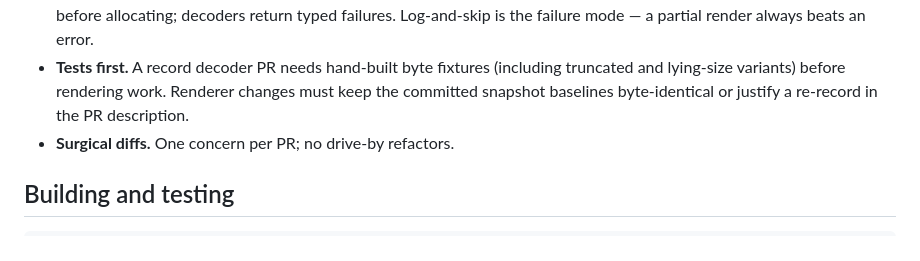
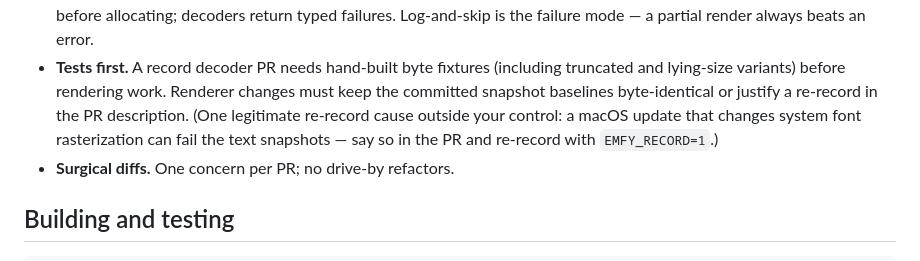
Before and after one commit to whosneet/emfy, a Markdown page: CONTRIBUTING.md, the part around the change. Drawn GitHub-style.

Commit message:
docs: CONTRIBUTING notes the legitimate OS-drift snapshot re-record
Text snapshots depend on the system font rasterizer; a macOS update can
fail them through no fault of the PR. Say how to handle it instead of
leaving contributors to guess against the byte-identical rule.

```diff
--- a/CONTRIBUTING.md
+++ b/CONTRIBUTING.md
@@ -56,7 +56,10 @@ rather than parser/renderer code. Cite the spec section
 - **Tests first.** A record decoder PR needs hand-built byte fixtures
   (including truncated and lying-size variants) before rendering work.
   Renderer changes must keep the committed snapshot baselines byte-identical
-  or justify a re-record in the PR description.
+  or justify a re-record in the PR description. (One legitimate re-record
+  cause outside your control: a macOS update that changes system font
+  rasterization can fail the text snapshots — say so in the PR and re-record
+  with `EMFY_RECORD=1`.)
 - **Surgical diffs.** One concern per PR; no drive-by refactors.
 
 ## Building and testing
```
